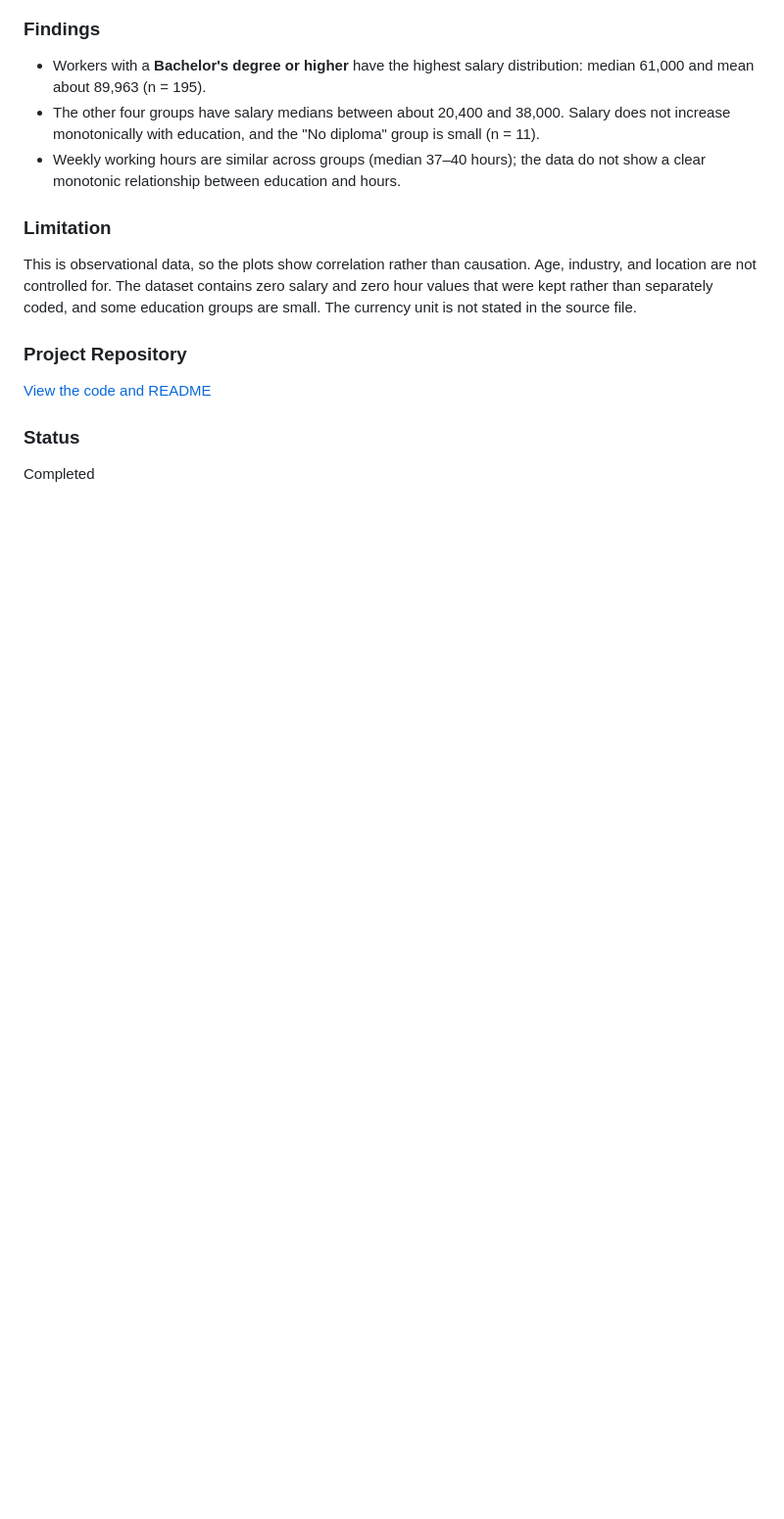
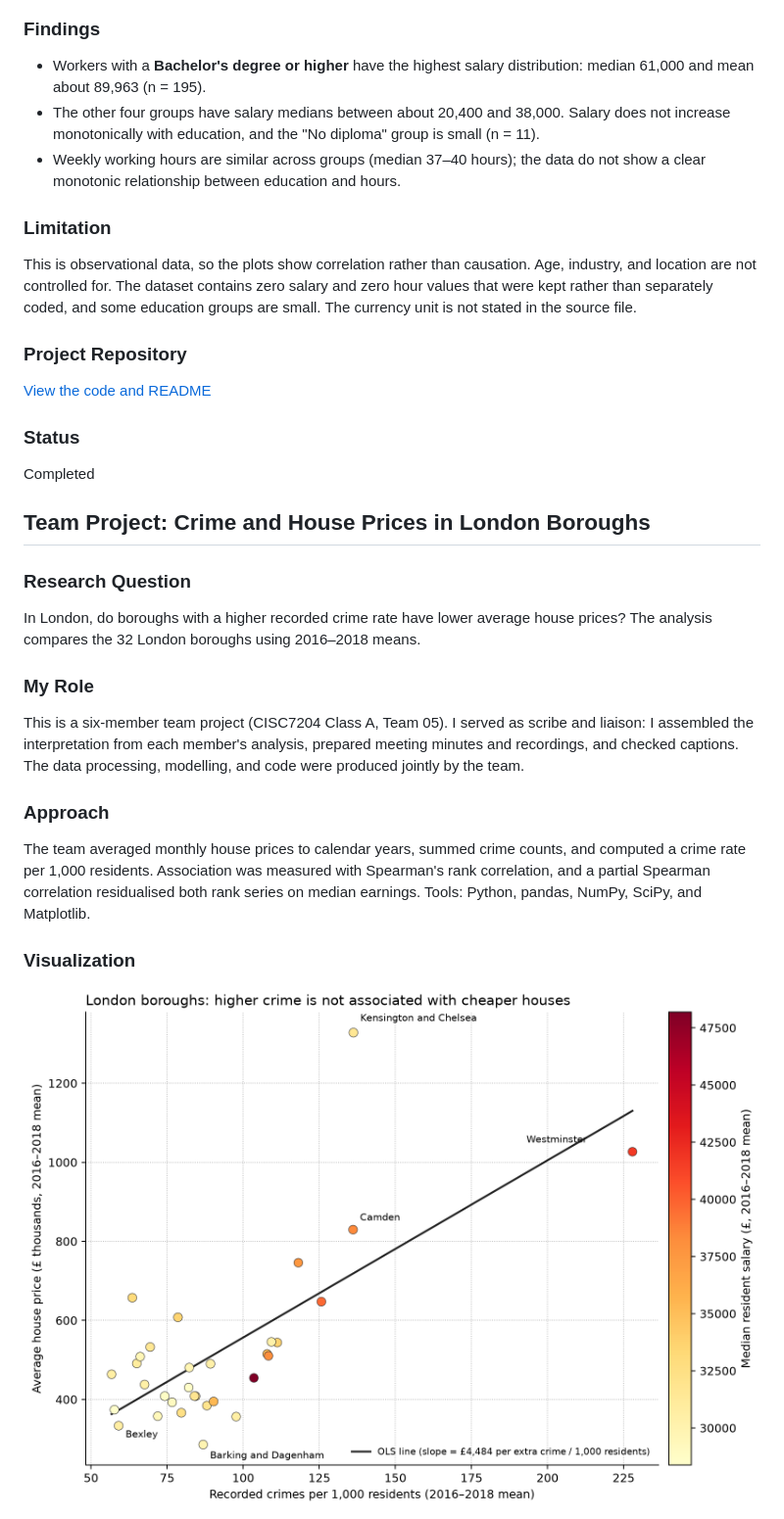
Before and after one commit to wongsiieong/data-science-portfolio, a Markdown page: index.md, the part around one of its changes. Shown at 98% size. GitHub-like rendering; pictures changed too: images/team/crime_vs_house_price.png (added); blank space fills up the shorter version.

Commit message:
Add team project card: London crime and house prices, with my role, findings, figures and team repository link

```diff
--- a/index.md
+++ b/index.md
@@ -35,3 +35,18 @@ This is observational data, so the plots show correlation rather than causation.
 
 ### Status
 Completed
+
+## Team Project: Crime and House Prices in London Boroughs
+
+### Research Question
+In London, do boroughs with a higher recorded crime rate have lower average house prices? The analysis compares the 32 London boroughs using 2016–2018 means.
+
+### My Role
+This is a six-member team project (CISC7204 Class A, Team 05). I served as scribe and liaison: I assembled the interpretation from each member's analysis, prepared meeting minutes and recordings, and checked captions. The data processing, modelling, and code were produced jointly by the team.
+
+### Approach
+The team averaged monthly house prices to calendar years, summed crime counts, and computed a crime rate per 1,000 residents. Association was measured with Spearman's rank correlation, and a partial Spearman correlation residualised both rank series on median earnings. Tools: Python, pandas, NumPy, SciPy, and Matplotlib.
+
+### Visualization
+![Crime rate against average house price for London boroughs](images/team/crime_vs_house_price.png)
+
```
Also changed, not shown: other parts of index.md (+15 -0 lines), images/team/earnings_on_both_sides.png (added).
